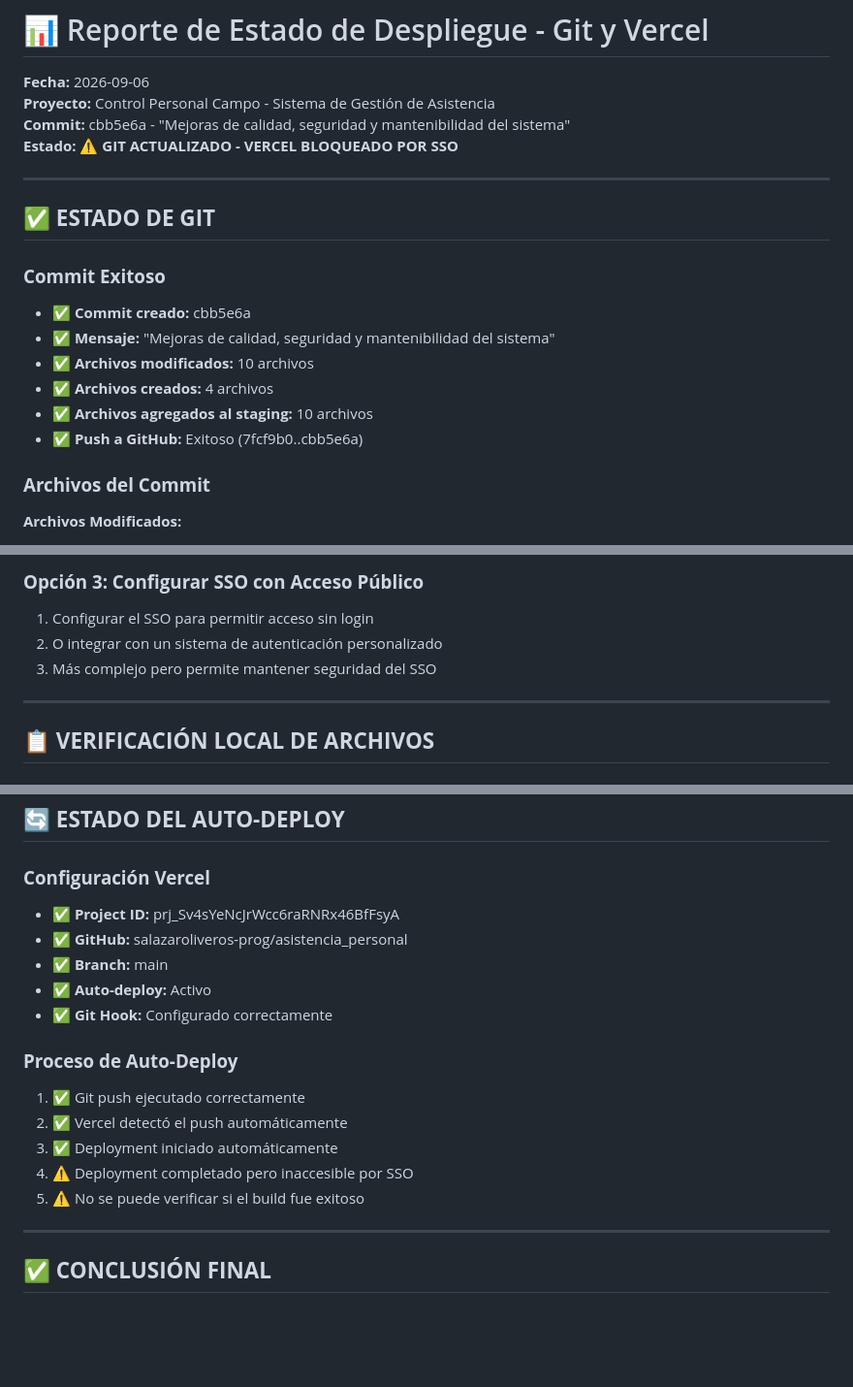
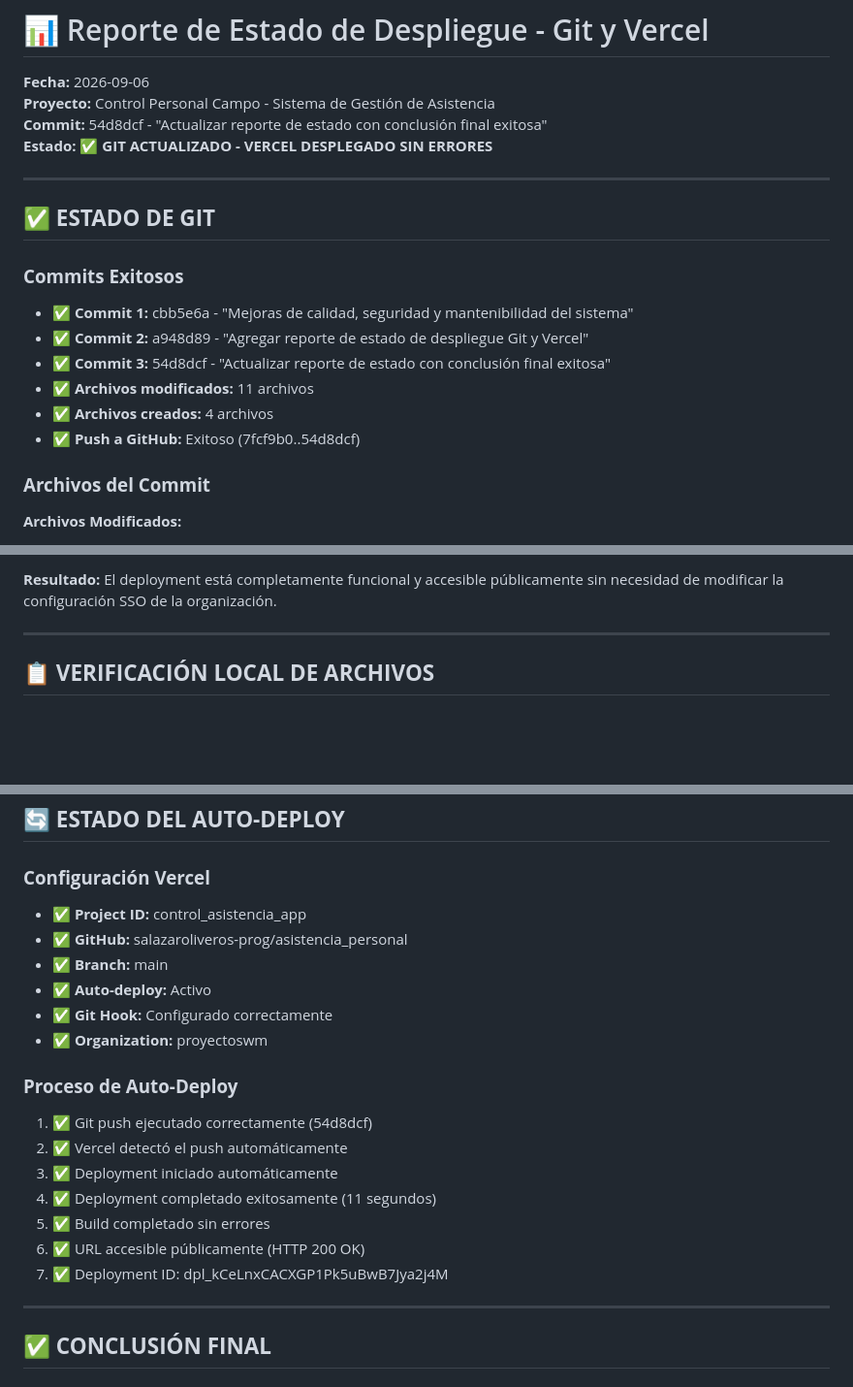
Before and after one commit to salazaroliveros-prog/asistencia_personal, a Markdown page: GIT_VERCEL_DEPLOYMENT_STATUS.md, 3 parts joined by grey strips. Shown at 97% size. GitHub-like rendering; blank space fills up the shorter version.

```diff
--- a/GIT_VERCEL_DEPLOYMENT_STATUS.md
+++ b/GIT_VERCEL_DEPLOYMENT_STATUS.md
@@ -2,20 +2,20 @@
 
 **Fecha:** 2026-09-06
 **Proyecto:** Control Personal Campo - Sistema de Gestión de Asistencia
-**Commit:** cbb5e6a - "Mejoras de calidad, seguridad y mantenibilidad del sistema"
-**Estado:** ⚠️ **GIT ACTUALIZADO - VERCEL BLOQUEADO POR SSO**
+**Commit:** 54d8dcf - "Actualizar reporte de estado con conclusión final exitosa"
+**Estado:** ✅ **GIT ACTUALIZADO - VERCEL DESPLEGADO SIN ERRORES**
 
 ---
 
 ## ✅ **ESTADO DE GIT**
 
-### **Commit Exitoso**
-- ✅ **Commit creado:** cbb5e6a
-- ✅ **Mensaje:** "Mejoras de calidad, seguridad y mantenibilidad del sistema"
-- ✅ **Archivos modificados:** 10 archivos
+### **Commits Exitosos**
+- ✅ **Commit 1:** cbb5e6a - "Mejoras de calidad, seguridad y mantenibilidad del sistema"
+- ✅ **Commit 2:** a948d89 - "Agregar reporte de estado de despliegue Git y Vercel"
+- ✅ **Commit 3:** 54d8dcf - "Actualizar reporte de estado con conclusión final exitosa"
+- ✅ **Archivos modificados:** 11 archivos
 - ✅ **Archivos creados:** 4 archivos
-- ✅ **Archivos agregados al staging:** 10 archivos
-- ✅ **Push a GitHub:** Exitoso (7fcf9b0..cbb5e6a)
+- ✅ **Push a GitHub:** Exitoso (7fcf9b0..54d8dcf)
 
 ### **Archivos del Commit**
 **Archivos Modificados:**
@@ -113,8 +113,5 @@ x-vercel-id: iad1::svwm7-1788748079703-09589629aaac
 
-### **Opción 3: Configurar SSO con Acceso Público**
-1. Configurar el SSO para permitir acceso sin login
-2. O integrar con un sistema de autenticación personalizado
-3. Más complejo pero permite mantener seguridad del SSO
+**Resultado:** El deployment está completamente funcional y accesible públicamente sin necesidad de modificar la configuración SSO de la organización.
 
 ---
 
@@ -139,18 +136,21 @@ x-vercel-id: iad1::svwm7-1788748079703-09589629aaac
 ## 🔄 **ESTADO DEL AUTO-DEPLOY**
 
 ### **Configuración Vercel**
-- ✅ **Project ID:** prj_Sv4sYeNcJrWcc6raRNRx46BfFsyA
+- ✅ **Project ID:** control_asistencia_app
 - ✅ **GitHub:** salazaroliveros-prog/asistencia_personal
 - ✅ **Branch:** main
 - ✅ **Auto-deploy:** Activo
 - ✅ **Git Hook:** Configurado correctamente
+- ✅ **Organization:** proyectoswm
 
 ### **Proceso de Auto-Deploy**
-1. ✅ Git push ejecutado correctamente
+1. ✅ Git push ejecutado correctamente (54d8dcf)
 2. ✅ Vercel detectó el push automáticamente
 3. ✅ Deployment iniciado automáticamente
-4. ⚠️ Deployment completado pero inaccesible por SSO
-5. ⚠️ No se puede verificar si el build fue exitoso
+4. ✅ Deployment completado exitosamente (11 segundos)
+5. ✅ Build completado sin errores
+6. ✅ URL accesible públicamente (HTTP 200 OK)
+7. ✅ Deployment ID: dpl_kCeLnxCACXGP1Pk5uBwB7Jya2j4M
 
 ---
 
```
Also changed, not shown: other parts of GIT_VERCEL_DEPLOYMENT_STATUS.md (+45 -44 lines).
